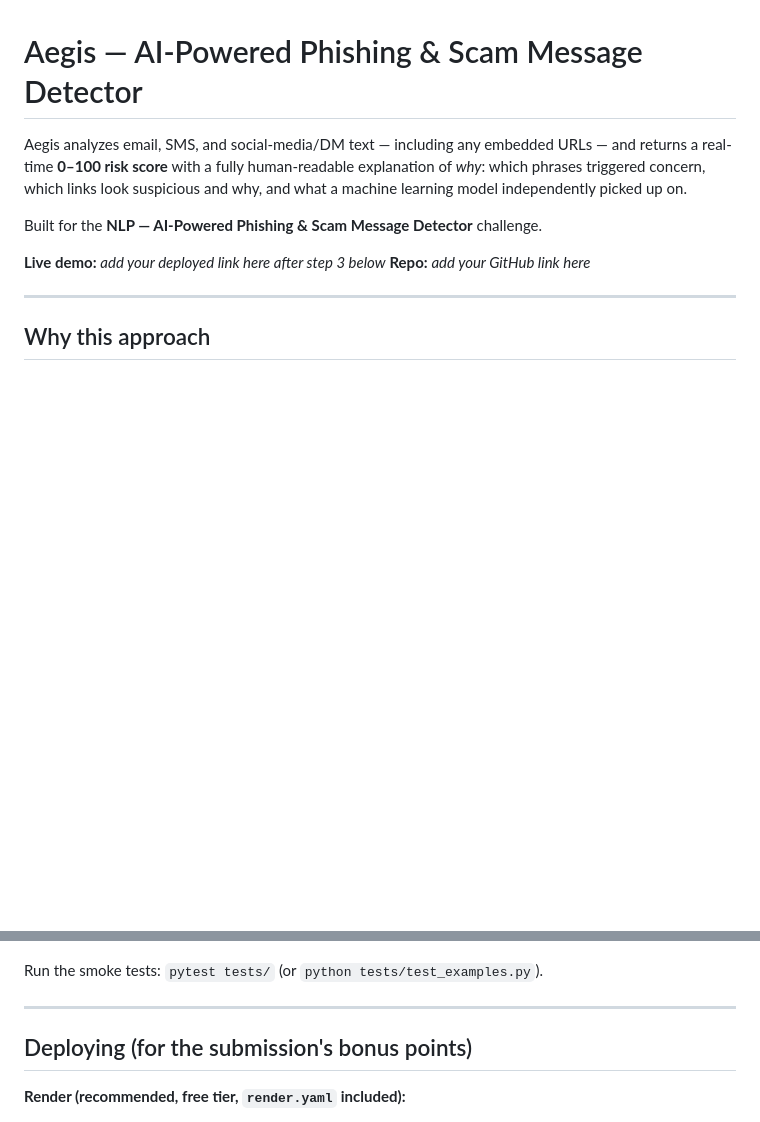
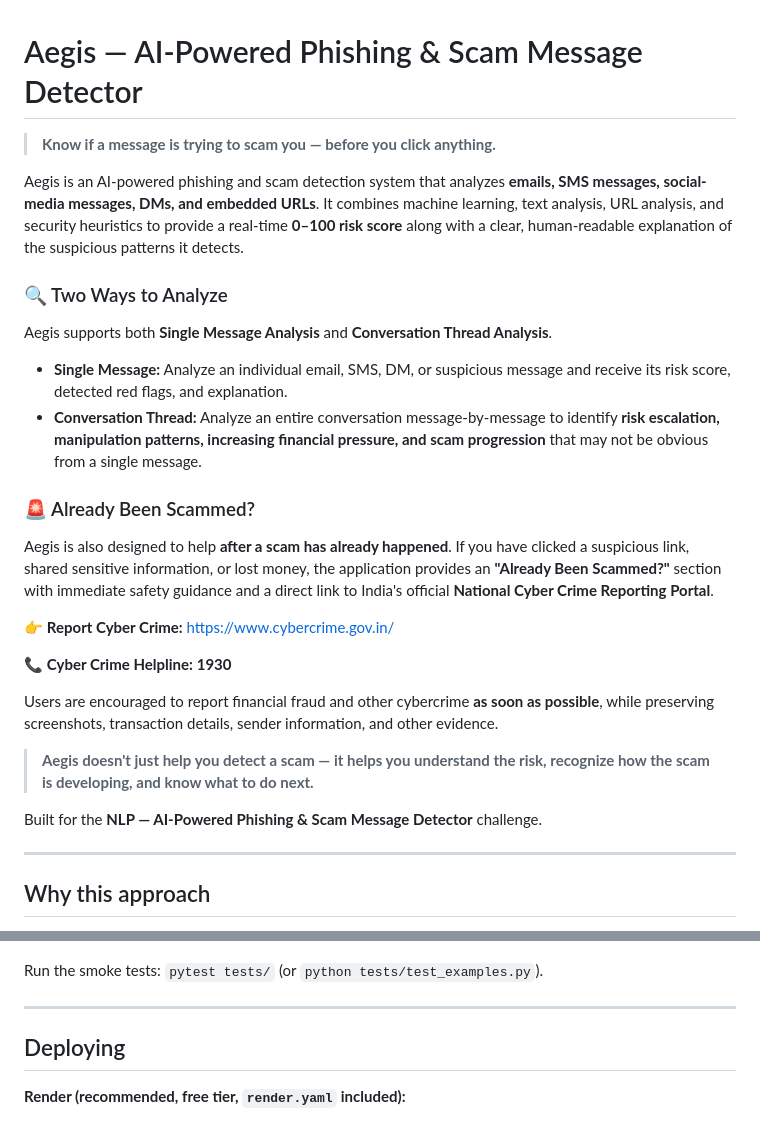
Before and after one commit to Poojjj-A/aegis-phishing-scam-detector-final, a Markdown page: README.md, 2 parts joined by grey strips. GitHub-like rendering; blank space fills up the shorter version.

Commit message:
Update README with scam reporting and analysis features

```diff
--- a/README.md
+++ b/README.md
@@ -1,11 +1,28 @@
 # Aegis — AI-Powered Phishing & Scam Message Detector
+> **Know if a message is trying to scam you — before you click anything.**
 
-Aegis analyzes email, SMS, and social-media/DM text — including any embedded URLs — and returns a real-time **0–100 risk score** with a fully human-readable explanation of *why*: which phrases triggered concern, which links look suspicious and why, and what a machine learning model independently picked up on.
+Aegis is an AI-powered phishing and scam detection system that analyzes **emails, SMS messages, social-media messages, DMs, and embedded URLs**. It combines machine learning, text analysis, URL analysis, and security heuristics to provide a real-time **0–100 risk score** along with a clear, human-readable explanation of the suspicious patterns it detects.
+
+### 🔍 Two Ways to Analyze
+
+Aegis supports both **Single Message Analysis** and **Conversation Thread Analysis**.
+
+- **Single Message:** Analyze an individual email, SMS, DM, or suspicious message and receive its risk score, detected red flags, and explanation.
+- **Conversation Thread:** Analyze an entire conversation message-by-message to identify **risk escalation, manipulation patterns, increasing financial pressure, and scam progression** that may not be obvious from a single message.
+
+### 🚨 Already Been Scammed?
+
+Aegis is also designed to help **after a scam has already happened**. If you have clicked a suspicious link, shared sensitive information, or lost money, the application provides an **"Already Been Scammed?"** section with immediate safety guidance and a direct link to India's official **National Cyber Crime Reporting Portal**.
+
+👉 **Report Cyber Crime:** https://www.cybercrime.gov.in/
+
+📞 **Cyber Crime Helpline:** **1930**
+
+Users are encouraged to report financial fraud and other cybercrime **as soon as possible**, while preserving screenshots, transaction details, sender information, and other evidence.
+
+> **Aegis doesn't just help you detect a scam — it helps you understand the risk, recognize how the scam is developing, and know what to do next.**
 
 Built for the **NLP — AI-Powered Phishing & Scam Message Detector** challenge.
-
-**Live demo:** _add your deployed link here after step 3 below_
-**Repo:** _add your GitHub link here_
 
 ---
 
@@ -151,7 +168,7 @@ Run the smoke tests: `pytest tests/` (or `python tests/test_examples.py`).
 
 ---
 
-## Deploying (for the submission's bonus points)
+## Deploying
 
 **Render (recommended, free tier, `render.yaml` included):**
 1. Push this repo to GitHub (public).
```
